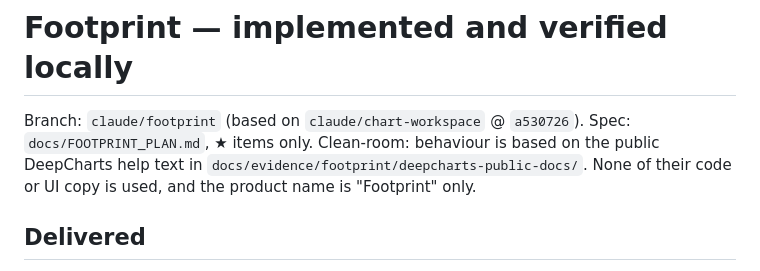
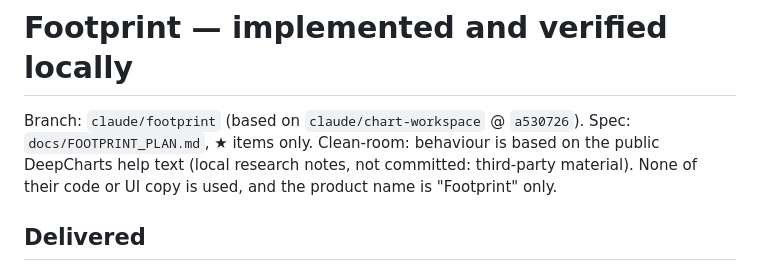
Before and after one commit to vegomanagement/crypto-screener, a Markdown page: docs/FOOTPRINT_RESULT.md, the part around the change. Drawn GitHub-style.

```diff
--- a/docs/FOOTPRINT_RESULT.md
+++ b/docs/FOOTPRINT_RESULT.md
@@ -1,6 +1,6 @@
 # Footprint — implemented and verified locally
 
-Branch: `claude/footprint` (based on `claude/chart-workspace` @ `a530726`). Spec: `docs/FOOTPRINT_PLAN.md`, ★ items only. Clean-room: behaviour is based on the public DeepCharts help text in `docs/evidence/footprint/deepcharts-public-docs/`. None of their code or UI copy is used, and the product name is "Footprint" only.
+Branch: `claude/footprint` (based on `claude/chart-workspace` @ `a530726`). Spec: `docs/FOOTPRINT_PLAN.md`, ★ items only. Clean-room: behaviour is based on the public DeepCharts help text (local research notes, not committed: third-party material). None of their code or UI copy is used, and the product name is "Footprint" only.
 
 ## Delivered
 
```
Also changed, not shown: docs/FOOTPRINT_PLAN.md (+2 -2 lines).
